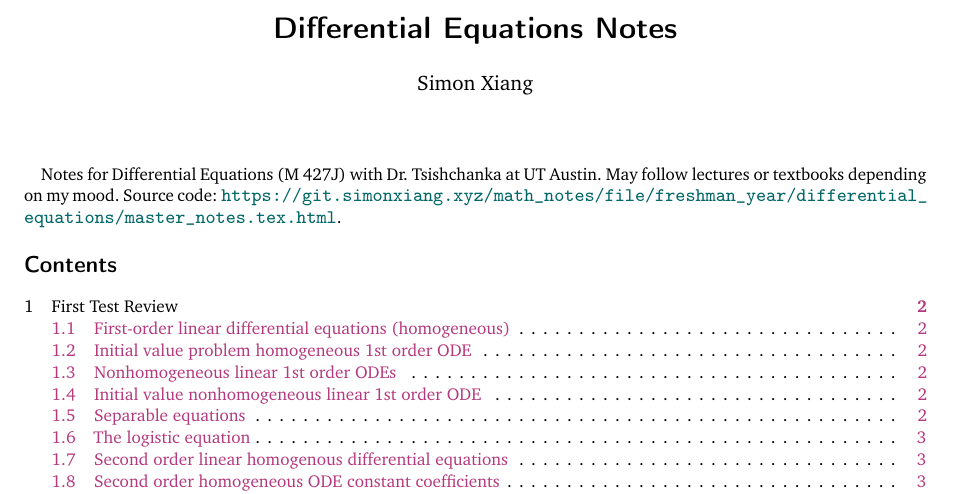
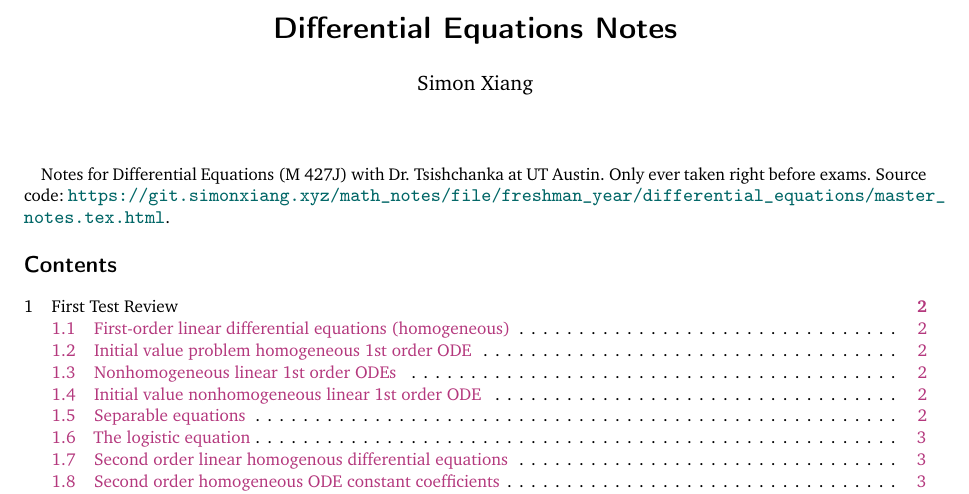
Before and after one commit to simonxiang1/math_notes, a LaTeX document (freshman_year/differential_equations/master_notes.tex): part of page 1 of 6, cut so that both start at the same text. Compiled offline with pdfLaTeX.

Commit message:
notes lmao

```diff
--- a/freshman_year/differential_equations/master_notes.tex
+++ b/freshman_year/differential_equations/master_notes.tex
@@ -4,7 +4,7 @@
 \date{}
 \begin{document}
 \maketitle
-Notes for Differential Equations (M 427J) with Dr.\ Tsishchanka at UT Austin. May follow lectures or textbooks depending on my mood. Source code: \url{https://git.simonxiang.xyz/math_notes/file/freshman_year/differential_equations/master_notes.tex.html}.
+Notes for Differential Equations (M 427J) with Dr.\ Tsishchanka at UT Austin. Only ever taken right before exams. Source code: \url{https://git.simonxiang.xyz/math_notes/file/freshman_year/differential_equations/master_notes.tex.html}.
 \tableofcontents
     %include note files
     %\include{notes_1}
```
Also changed, not shown: freshman_year/differential_equations/master_notes.pdf.
